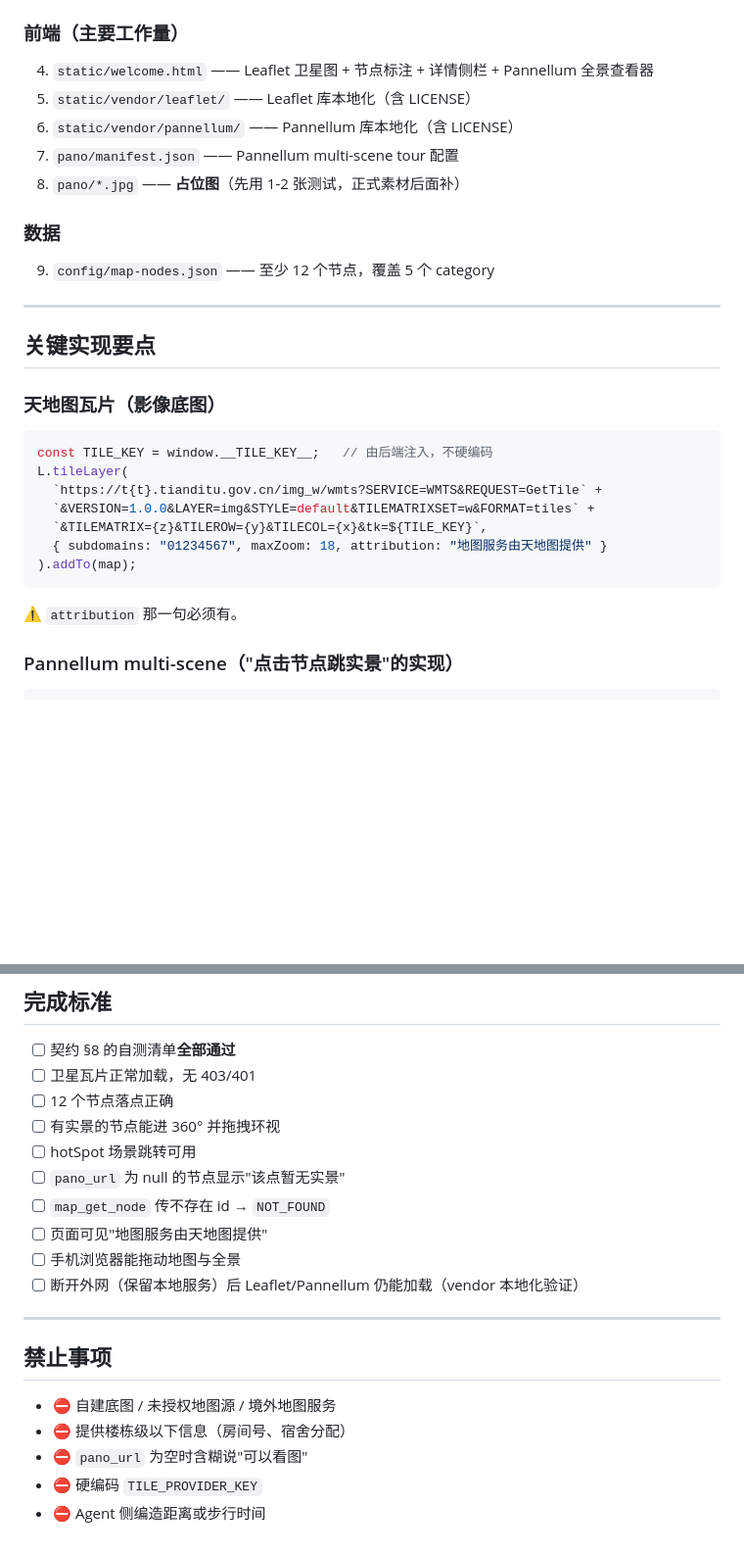
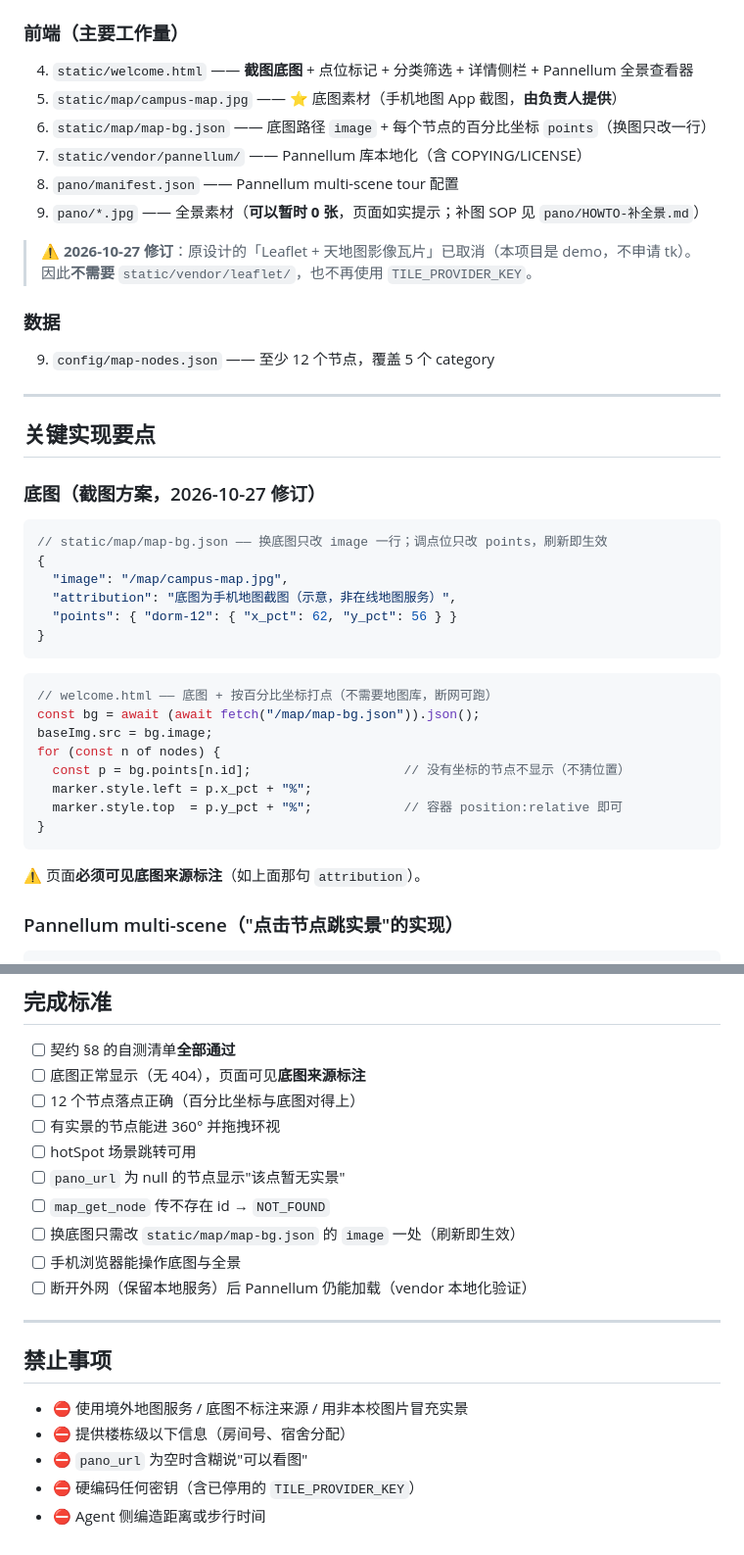
Before and after one commit to xfjsssq/beimingda, a Markdown page: tasks/M3-迎新导览.md, 2 parts joined by grey strips. Shown at 98% size. GitHub-like rendering; blank space fills up the shorter version.

````diff
--- a/tasks/M3-迎新导览.md
+++ b/tasks/M3-迎新导览.md
@@ -24,11 +24,15 @@
 3. `src/api/routes.js` 加 `GET /api/map/nodes`
 
 ### 前端（主要工作量）
-4. `static/welcome.html` —— Leaflet 卫星图 + 节点标注 + 详情侧栏 + Pannellum 全景查看器
-5. `static/vendor/leaflet/` —— Leaflet 库本地化（含 LICENSE）
-6. `static/vendor/pannellum/` —— Pannellum 库本地化（含 LICENSE）
-7. `pano/manifest.json` —— Pannellum multi-scene tour 配置
-8. `pano/*.jpg` —— **占位图**（先用 1-2 张测试，正式素材后面补）
+4. `static/welcome.html` —— **截图底图** + 点位标记 + 分类筛选 + 详情侧栏 + Pannellum 全景查看器
+5. `static/map/campus-map.jpg` —— ⭐ 底图素材（手机地图 App 截图，**由负责人提供**）
+6. `static/map/map-bg.json` —— 底图路径 `image` + 每个节点的百分比坐标 `points`（换图只改一行）
+7. `static/vendor/pannellum/` —— Pannellum 库本地化（含 COPYING/LICENSE）
+8. `pano/manifest.json` —— Pannellum multi-scene tour 配置
+9. `pano/*.jpg` —— 全景素材（**可以暂时 0 张**，页面如实提示；补图 SOP 见 `pano/HOWTO-补全景.md`）
+
+> ⚠️ **2026-10-27 修订**：原设计的「Leaflet + 天地图影像瓦片」已取消（本项目是 demo，不申请 tk）。
+> 因此**不需要** `static/vendor/leaflet/`，也不再使用 `TILE_PROVIDER_KEY`。
 
 ### 数据
 9. `config/map-nodes.json` —— 至少 12 个节点，覆盖 5 个 category
@@ -37,17 +41,26 @@
 
 ## 关键实现要点
 
-### 天地图瓦片（影像底图）
+### 底图（截图方案，2026-10-27 修订）
+```jsonc
+// static/map/map-bg.json —— 换底图只改 image 一行；调点位只改 points，刷新即生效
+{
+  "image": "/map/campus-map.jpg",
+  "attribution": "底图为手机地图截图（示意，非在线地图服务）",
+  "points": { "dorm-12": { "x_pct": 62, "y_pct": 56 } }
+}
+```
 ```js
-const TILE_KEY = window.__TILE_KEY__;   // 由后端注入，不硬编码
-L.tileLayer(
-  `https://t{t}.tianditu.gov.cn/img_w/wmts?SERVICE=WMTS&REQUEST=GetTile` +
-  `&VERSION=1.0.0&LAYER=img&STYLE=default&TILEMATRIXSET=w&FORMAT=tiles` +
-  `&TILEMATRIX={z}&TILEROW={y}&TILECOL={x}&tk=${TILE_KEY}`,
-  { subdomains: "01234567", maxZoom: 18, attribution: "地图服务由天地图提供" }
-).addTo(map);
+// welcome.html —— 底图 + 按百分比坐标打点（不需要地图库，断网可跑）
+const bg = await (await fetch("/map/map-bg.json")).json();
+baseImg.src = bg.image;
+for (const n of nodes) {
+  const p = bg.points[n.id];                    // 没有坐标的节点不显示（不猜位置）
+  marker.style.left = p.x_pct + "%";
+  marker.style.top  = p.y_pct + "%";            // 容器 position:relative 即可
+}
 ```
-⚠️ `attribution` 那一句必须有。
+⚠️ 页面**必须可见底图来源标注**（如上面那句 `attribution`）。
 
 ### Pannellum multi-scene（"点击节点跳实景"的实现）
 ```js
@@ -73,22 +86,22 @@ if (!node.pano_url) {
 ## 完成标准
 
 - [ ] 契约 §8 的自测清单**全部通过**
-- [ ] 卫星瓦片正常加载，无 403/401
-- [ ] 12 个节点落点正确
+- [ ] 底图正常显示（无 404），页面可见**底图来源标注**
+- [ ] 12 个节点落点正确（百分比坐标与底图对得上）
 - [ ] 有实景的节点能进 360° 并拖拽环视
 - [ ] hotSpot 场景跳转可用
 - [ ] `pano_url` 为 null 的节点显示"该点暂无实景"
 - [ ] `map_get_node` 传不存在 id → `NOT_FOUND`
-- [ ] 页面可见"地图服务由天地图提供"
-- [ ] 手机浏览器能拖动地图与全景
-- [ ] 断开外网（保留本地服务）后 Leaflet/Pannellum 仍能加载（vendor 本地化验证）
+- [ ] 换底图只需改 `static/map/map-bg.json` 的 `image` 一处（刷新即生效）
+- [ ] 手机浏览器能操作底图与全景
+- [ ] 断开外网（保留本地服务）后 Pannellum 仍能加载（vendor 本地化验证）
 
 ---
 
 ## 禁止事项
 
-- ⛔ 自建底图 / 未授权地图源 / 境外地图服务
+- ⛔ 使用境外地图服务 / 底图不标注来源 / 用非本校图片冒充实景
 - ⛔ 提供楼栋级以下信息（房间号、宿舍分配）
 - ⛔ `pano_url` 为空时含糊说"可以看图"
-- ⛔ 硬编码 `TILE_PROVIDER_KEY`
+- ⛔ 硬编码任何密钥（含已停用的 `TILE_PROVIDER_KEY`）
 - ⛔ Agent 侧编造距离或步行时间
````
Also changed, not shown: contracts/m3-welcome.md (+32 -14 lines).
